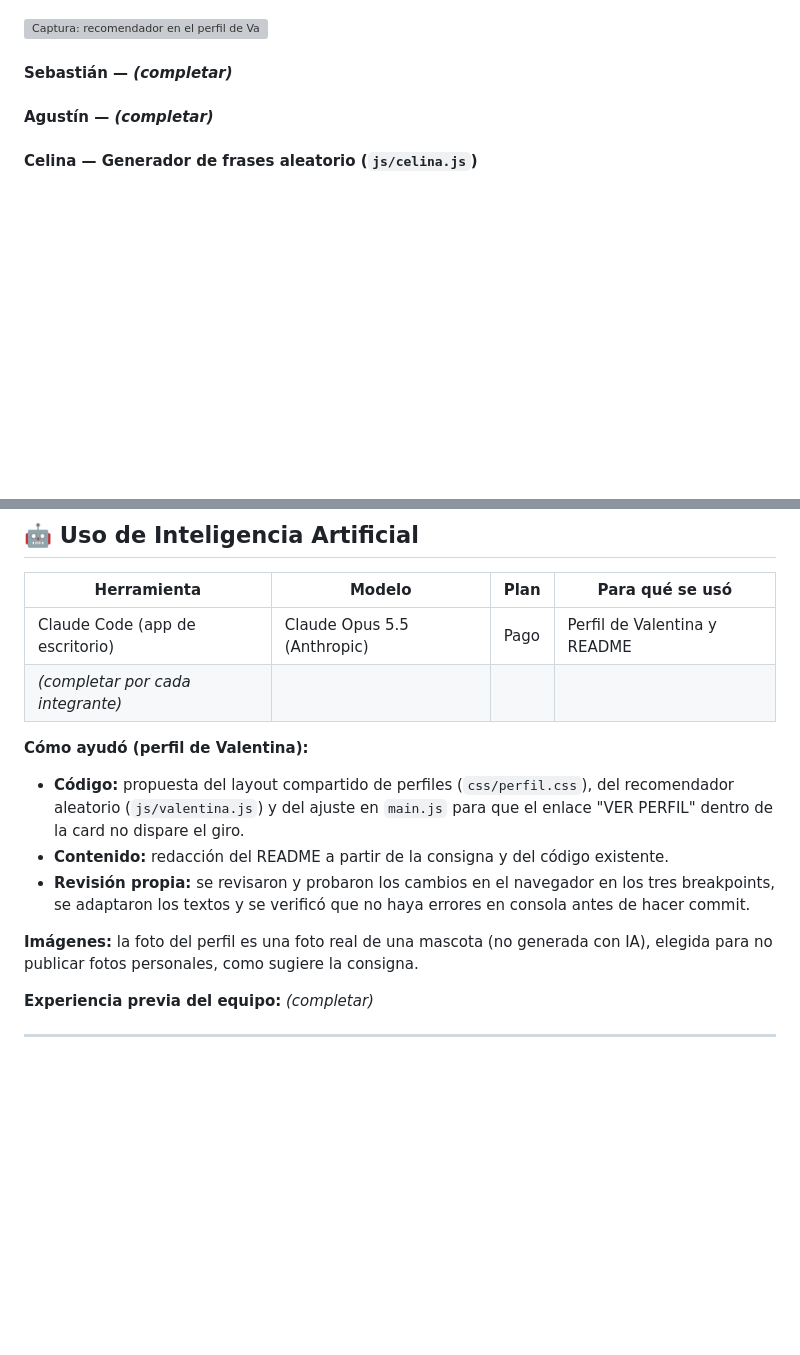
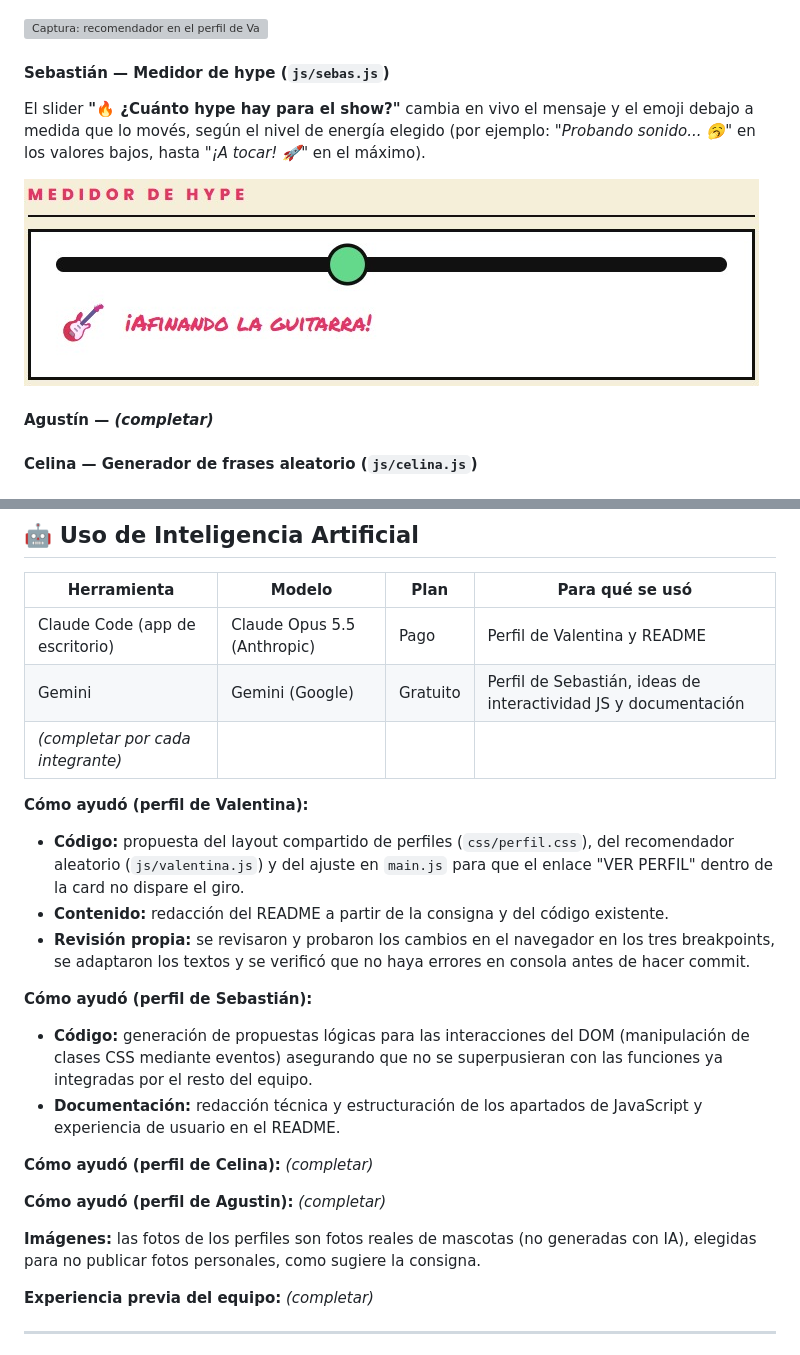
Before and after one commit to celina-web/TP1_Front_Grupo13, a Markdown page: README.md, 2 parts joined by grey strips. Rendered like a GitHub page; pictures changed too: img/hype-sebas.jpeg (added); blank space fills up the shorter version; grey boxes are pictures that could not be loaded.

Commit message:
Documentacion de la funcion JS de Sebas y el uso de la IA en el readme

```diff
--- a/README.md
+++ b/README.md
@@ -139,7 +139,11 @@ El botón **"🎲 ¿Qué escucho / veo hoy?"** elige al azar una de las películ
 
 ![Captura: recomendador en el perfil de Valentina](img/perfil-valentina.png)
 
-#### Sebastián — *(completar)*
+#### Sebastián — Medidor de hype (`js/sebas.js`)
+
+El slider **"🔥 ¿Cuánto hype hay para el show?"** cambia en vivo el mensaje y el emoji debajo a medida que lo movés, según el nivel de energía elegido (por ejemplo: *"Probando sonido... 🥱"* en los valores bajos, hasta *"¡A tocar! 🚀"* en el máximo).
+
+![Captura: Medidor de hype en el perfil de Sebas](img/hype-sebas.jpeg)
 
 #### Agustín — *(completar)*
 
@@ -163,6 +167,7 @@ La bitácora está en [bitacora.html](bitacora.html), accesible desde el menú p
 | Herramienta | Modelo | Plan | Para qué se usó |
 |-------------|--------|------|-----------------|
 | Claude Code (app de escritorio) | Claude Opus 5.5 (Anthropic) | Pago | Perfil de Valentina y README |
+| Gemini | Gemini (Google) | Gratuito | Perfil de Sebastián, ideas de interactividad JS y documentación |
 | *(completar por cada integrante)* | | | |
 
 **Cómo ayudó (perfil de Valentina):**
@@ -170,7 +175,17 @@ La bitácora está en [bitacora.html](bitacora.html), accesible desde el menú p
 - **Contenido:** redacción del README a partir de la consigna y del código existente.
 - **Revisión propia:** se revisaron y probaron los cambios en el navegador en los tres breakpoints, se adaptaron los textos y se verificó que no haya errores en consola antes de hacer commit.
 
-**Imágenes:** la foto del perfil es una foto real de una mascota (no generada con IA), elegida para no publicar fotos personales, como sugiere la consigna.
+**Cómo ayudó (perfil de Sebastián):**
+- **Código:** generación de propuestas lógicas para las interacciones del DOM (manipulación de clases CSS mediante eventos) asegurando que no se superpusieran con las funciones ya integradas por el resto del equipo.
+- **Documentación:** redacción técnica y estructuración de los apartados de JavaScript y experiencia de usuario en el README.
+
+**Cómo ayudó (perfil de Celina):**
+*(completar)*
+
+**Cómo ayudó (perfil de Agustin):**
+*(completar)*
+
+**Imágenes:** las fotos de los perfiles son fotos reales de mascotas (no generadas con IA), elegidas para no publicar fotos personales, como sugiere la consigna.
 
 **Experiencia previa del equipo:** *(completar)*
 
```
